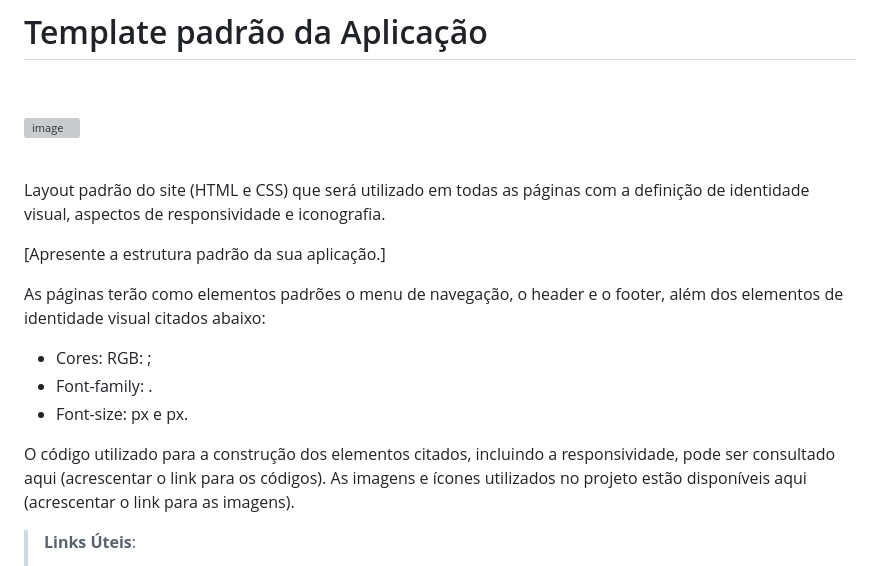
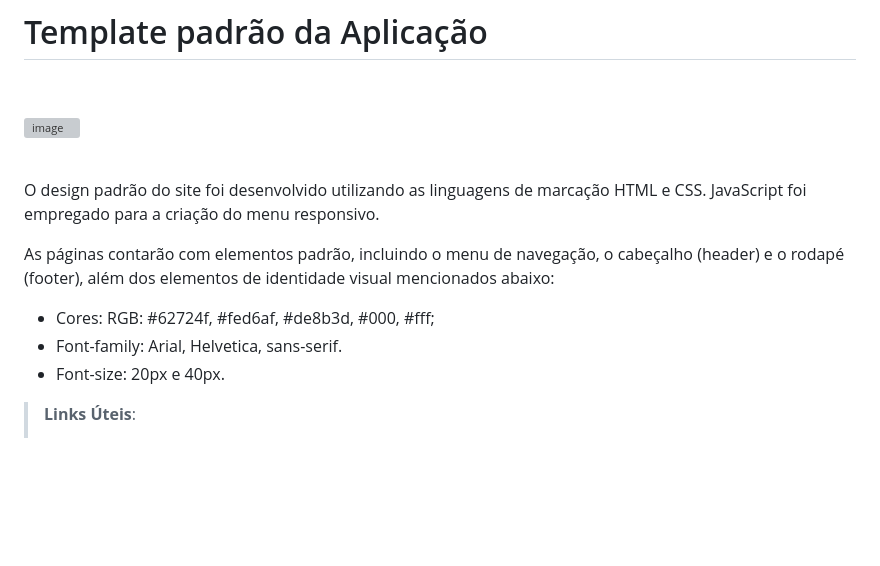
Before and after one commit to ICEI-PUC-Minas-PMV-ADS/pmv-ads-2024-1-e1-proj-web-t11-pmv-ads-2024-1-e1-projetovat, a Markdown page: documentos/05-Template padrão da Aplicação.md, the part around the change. GitHub-like rendering; blank space fills up the shorter version; grey boxes are pictures that could not be loaded.

```diff
--- a/documentos/05-Template padrão da Aplicação.md
+++ b/documentos/05-Template padrão da Aplicação.md
@@ -7,21 +7,17 @@
 
 <br></br>
 
+O design padrão do site foi desenvolvido utilizando as linguagens de marcação HTML e CSS. JavaScript foi empregado para a criação do menu responsivo.
 
-Layout padrão do site (HTML e CSS) que será utilizado em todas as páginas com a definição de identidade visual, aspectos de responsividade e iconografia.
-
-[Apresente a estrutura padrão da sua aplicação.]
-
-As páginas terão como elementos padrões o menu de navegação, o header e o footer, além dos elementos de identidade visual citados abaixo:
+As páginas contarão com elementos padrão, incluindo o menu de navegação, o cabeçalho (header) e o rodapé (footer), além dos elementos de identidade visual mencionados abaixo:
 
 <ul>
-<li>Cores: RGB: ;</li>
-<li>Font-family: .</li>
-<li>Font-size: px e px. </li>
+<li>Cores: RGB: #62724f, #fed6af, #de8b3d, #000, #fff;
+</li>
+<li>Font-family: Arial, Helvetica, sans-serif.</li>
+<li>Font-size: 20px e 40px. </li>
 </ul>
 
-O código utilizado para a construção dos elementos citados, incluindo a responsividade, pode ser consultado aqui (acrescentar o link para os códigos). As imagens e ícones utilizados no projeto estão disponíveis aqui (acrescentar o link para as imagens).
-<br></br>
 
 > **Links Úteis**:
 >
```
